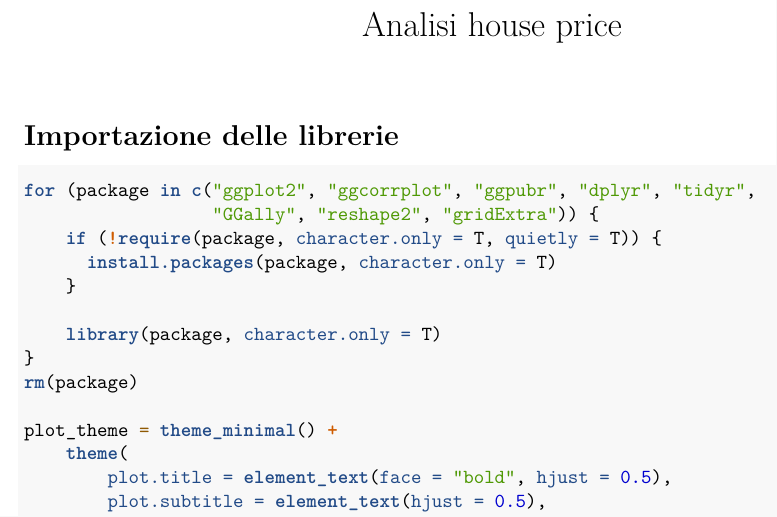
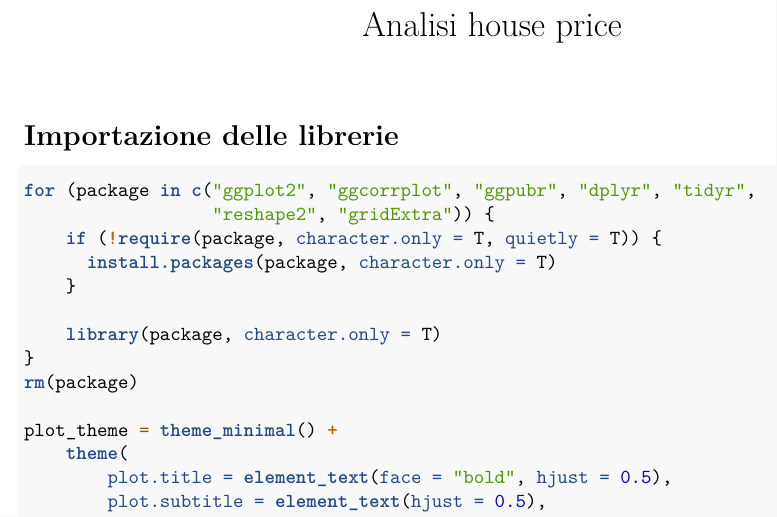
Before and after one commit to Urbani-Ludovico/ProgettoDataAnalytics, an R Markdown document (Project.Rmd): part of page 1 of 15, cut so that both start at the same text. Rendered offline with R 4.5, knitr and Pandoc, then LaTeX, with nearby package versions.

Commit message:
Removed unused library

````diff
--- a/Project.Rmd
+++ b/Project.Rmd
@@ -9,7 +9,7 @@ output:
 
 ``` {r, message = F, warning = F}
 for (package in c("ggplot2", "ggcorrplot", "ggpubr", "dplyr", "tidyr",
-                  "GGally", "reshape2", "gridExtra")) {
+                  "reshape2", "gridExtra")) {
     if (!require(package, character.only = T, quietly = T)) {
       install.packages(package, character.only = T)
     }
````
